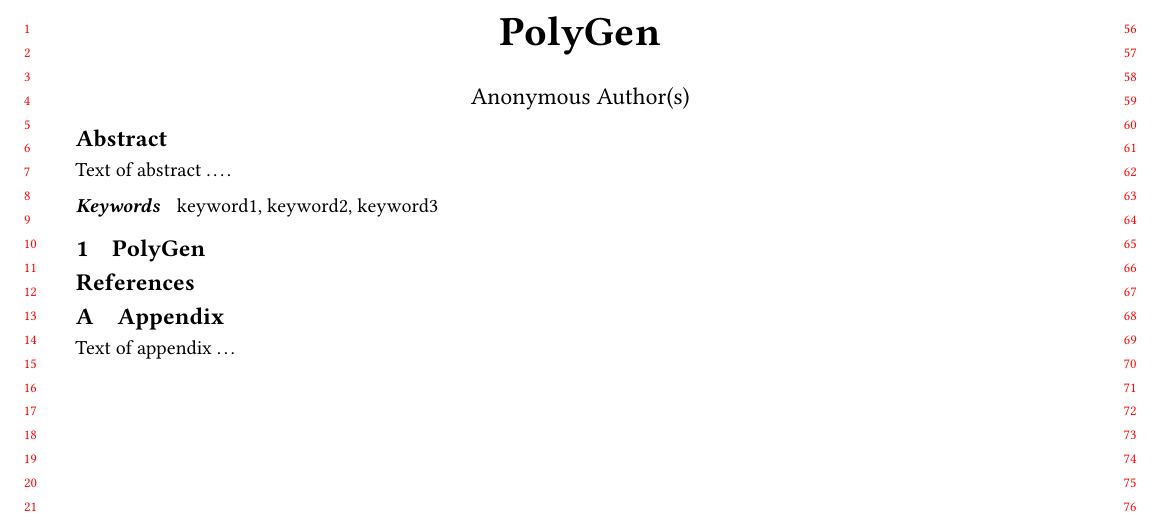
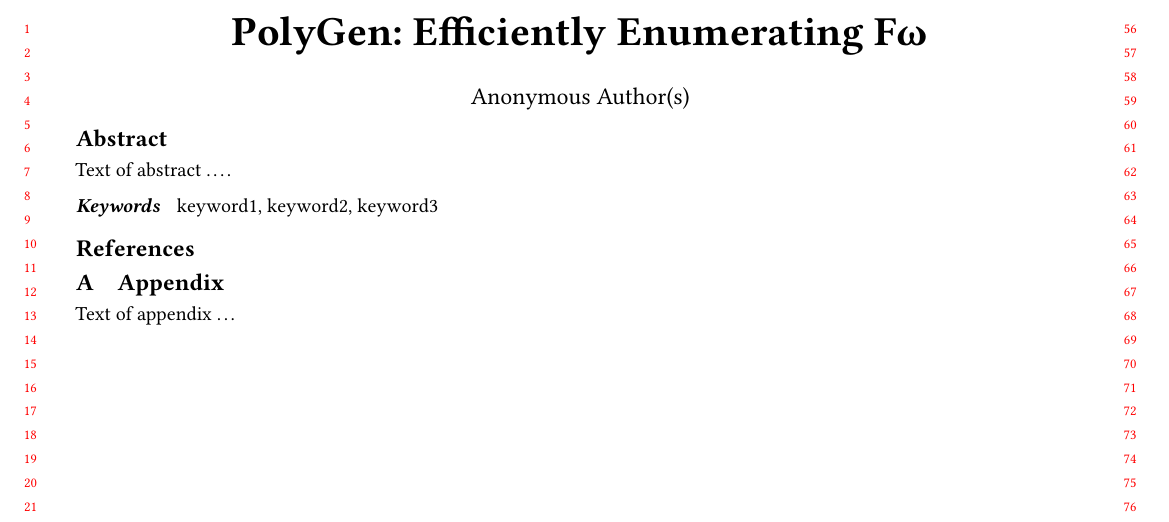
Before and after one commit to wenkokke/polygen, a LaTeX paper (doc/main.tex): part of the page, cut so that both start at the same text. Compiled offline with pdfLaTeX.

Commit message:
Cosmetic changes. Reordering.

```diff
--- a/doc/main.tex
+++ b/doc/main.tex
@@ -48,7 +51,7 @@
 
 \begin{document}
 
-\title{PolyGen}
+\title{PolyGen: Efficiently Enumerating F\textomega}
 
 \author{Wen Kokke}
 \affiliation{
@@ -98,8 +101,6 @@ Text of abstract \ldots.
 %% environment and commands, and keywords command.
 \maketitle
 
-\section{PolyGen}
-
 %include PolyGen.lhs
 
 
```
Also changed, not shown: doc/main.tex (13 more changed lines), 1 other file.
